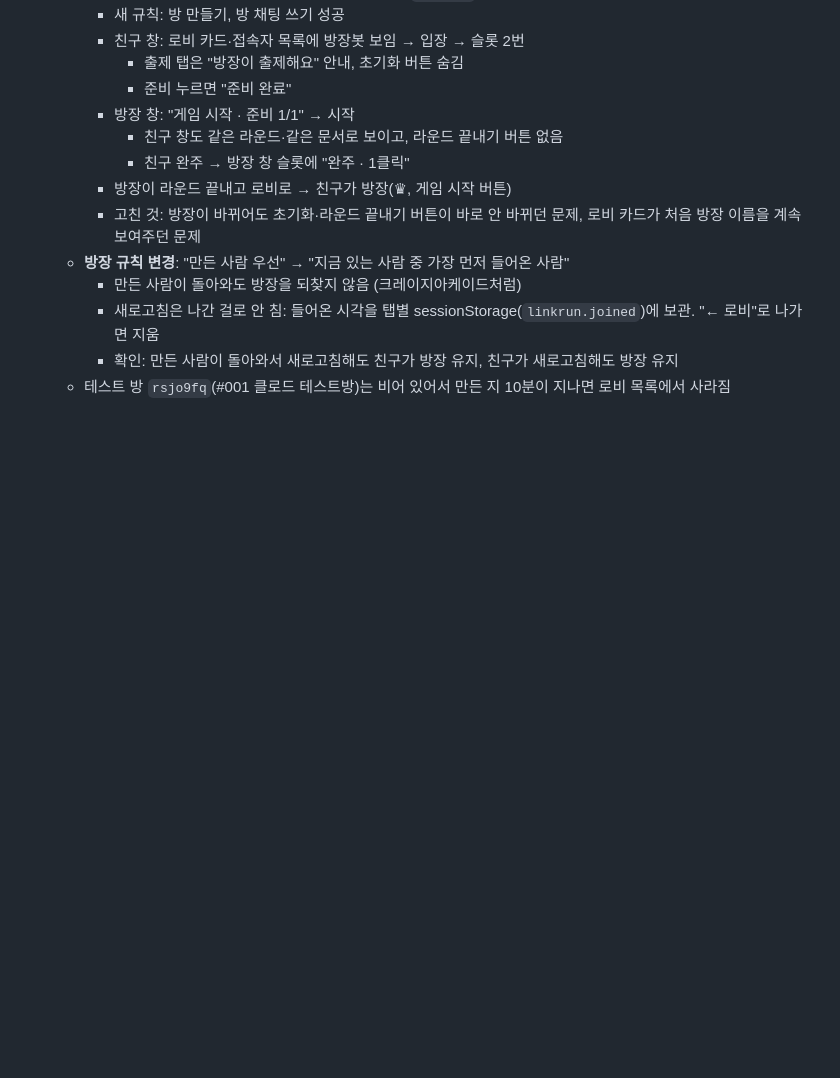
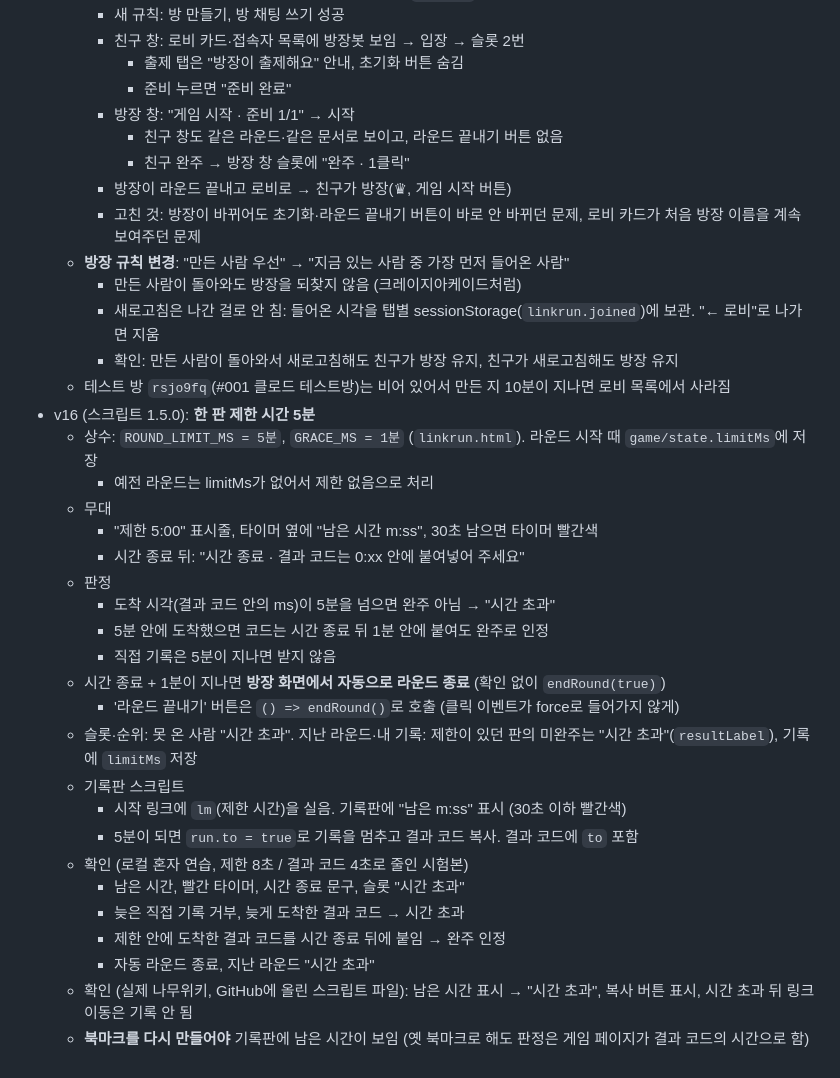
Before and after one commit to NRinBal/namu-linkrun, a Markdown page: 작업기록.md, the part around the change. GitHub-like rendering; blank space fills up the shorter version.

Commit message:
작업기록: 제한 시간 5분
Co-Authored-By: Claude Opus 5.5 <noreply@anthropic.com>

```diff
--- a/작업기록.md
+++ b/작업기록.md
@@ -290,3 +290,26 @@
     - 새로고침은 나간 걸로 안 침: 들어온 시각을 탭별 sessionStorage(`linkrun.joined`)에 보관. "← 로비"로 나가면 지움
     - 확인: 만든 사람이 돌아와서 새로고침해도 친구가 방장 유지, 친구가 새로고침해도 방장 유지
   - 테스트 방 `rsjo9fq`(#001 클로드 테스트방)는 비어 있어서 만든 지 10분이 지나면 로비 목록에서 사라짐
+- v16 (스크립트 1.5.0): **한 판 제한 시간 5분**
+  - 상수: `ROUND_LIMIT_MS = 5분`, `GRACE_MS = 1분` (`linkrun.html`). 라운드 시작 때 `game/state.limitMs`에 저장
+    - 예전 라운드는 limitMs가 없어서 제한 없음으로 처리
+  - 무대
+    - "제한 5:00" 표시줄, 타이머 옆에 "남은 시간 m:ss", 30초 남으면 타이머 빨간색
+    - 시간 종료 뒤: "시간 종료 · 결과 코드는 0:xx 안에 붙여넣어 주세요"
+  - 판정
+    - 도착 시각(결과 코드 안의 ms)이 5분을 넘으면 완주 아님 → "시간 초과"
+    - 5분 안에 도착했으면 코드는 시간 종료 뒤 1분 안에 붙여도 완주로 인정
+    - 직접 기록은 5분이 지나면 받지 않음
+  - 시간 종료 + 1분이 지나면 **방장 화면에서 자동으로 라운드 종료** (확인 없이 `endRound(true)`)
+    - '라운드 끝내기' 버튼은 `() => endRound()`로 호출 (클릭 이벤트가 force로 들어가지 않게)
+  - 슬롯·순위: 못 온 사람 "시간 초과". 지난 라운드·내 기록: 제한이 있던 판의 미완주는 "시간 초과"(`resultLabel`), 기록에 `limitMs` 저장
+  - 기록판 스크립트
+    - 시작 링크에 `lm`(제한 시간)을 실음. 기록판에 "남은 m:ss" 표시 (30초 이하 빨간색)
+    - 5분이 되면 `run.to = true`로 기록을 멈추고 결과 코드 복사. 결과 코드에 `to` 포함
+  - 확인 (로컬 혼자 연습, 제한 8초 / 결과 코드 4초로 줄인 시험본)
+    - 남은 시간, 빨간 타이머, 시간 종료 문구, 슬롯 "시간 초과"
+    - 늦은 직접 기록 거부, 늦게 도착한 결과 코드 → 시간 초과
+    - 제한 안에 도착한 결과 코드를 시간 종료 뒤에 붙임 → 완주 인정
+    - 자동 라운드 종료, 지난 라운드 "시간 초과"
+  - 확인 (실제 나무위키, GitHub에 올린 스크립트 파일): 남은 시간 표시 → "시간 초과", 복사 버튼 표시, 시간 초과 뒤 링크 이동은 기록 안 됨
+  - **북마크를 다시 만들어야** 기록판에 남은 시간이 보임 (옛 북마크로 해도 판정은 게임 페이지가 결과 코드의 시간으로 함)
```
